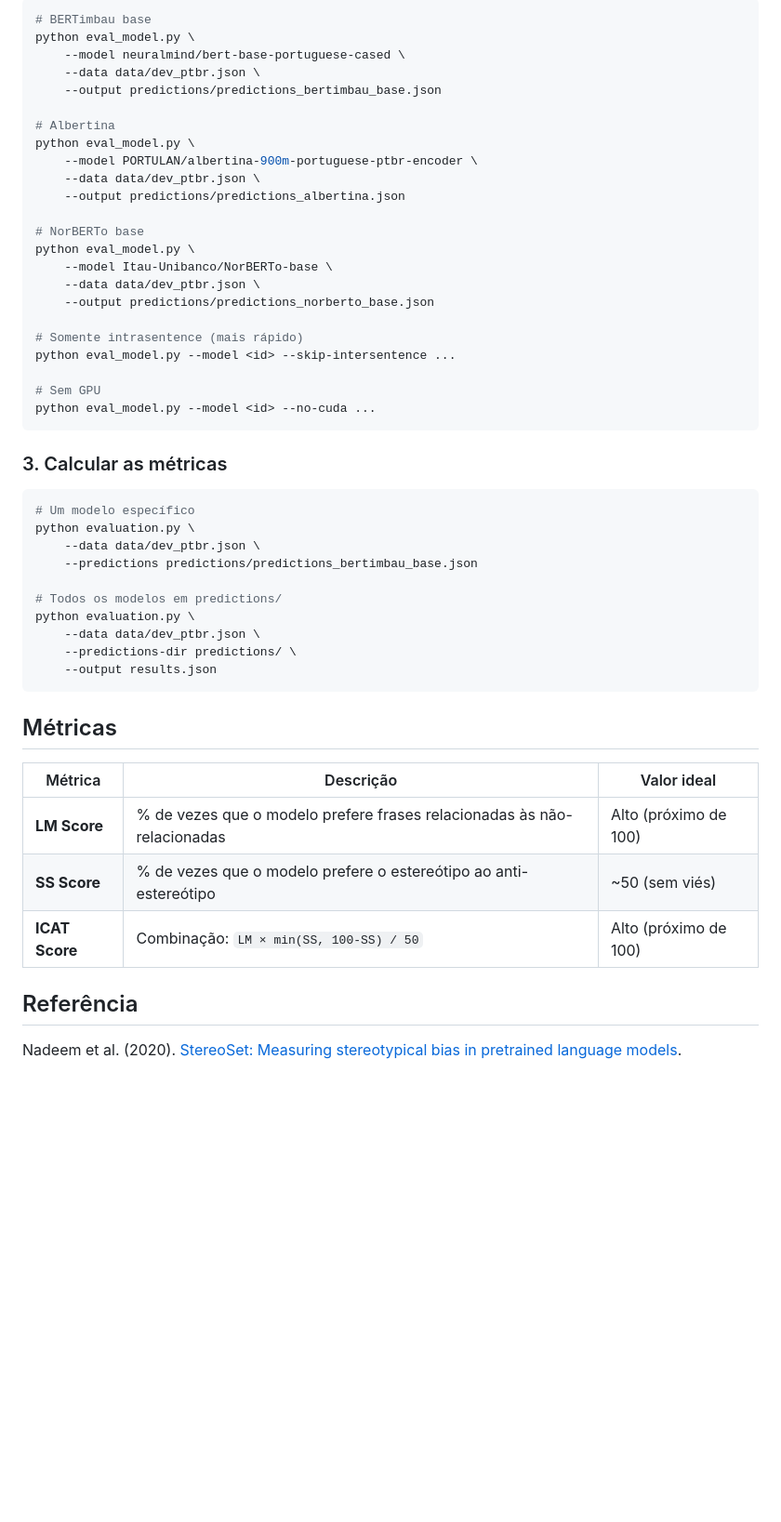
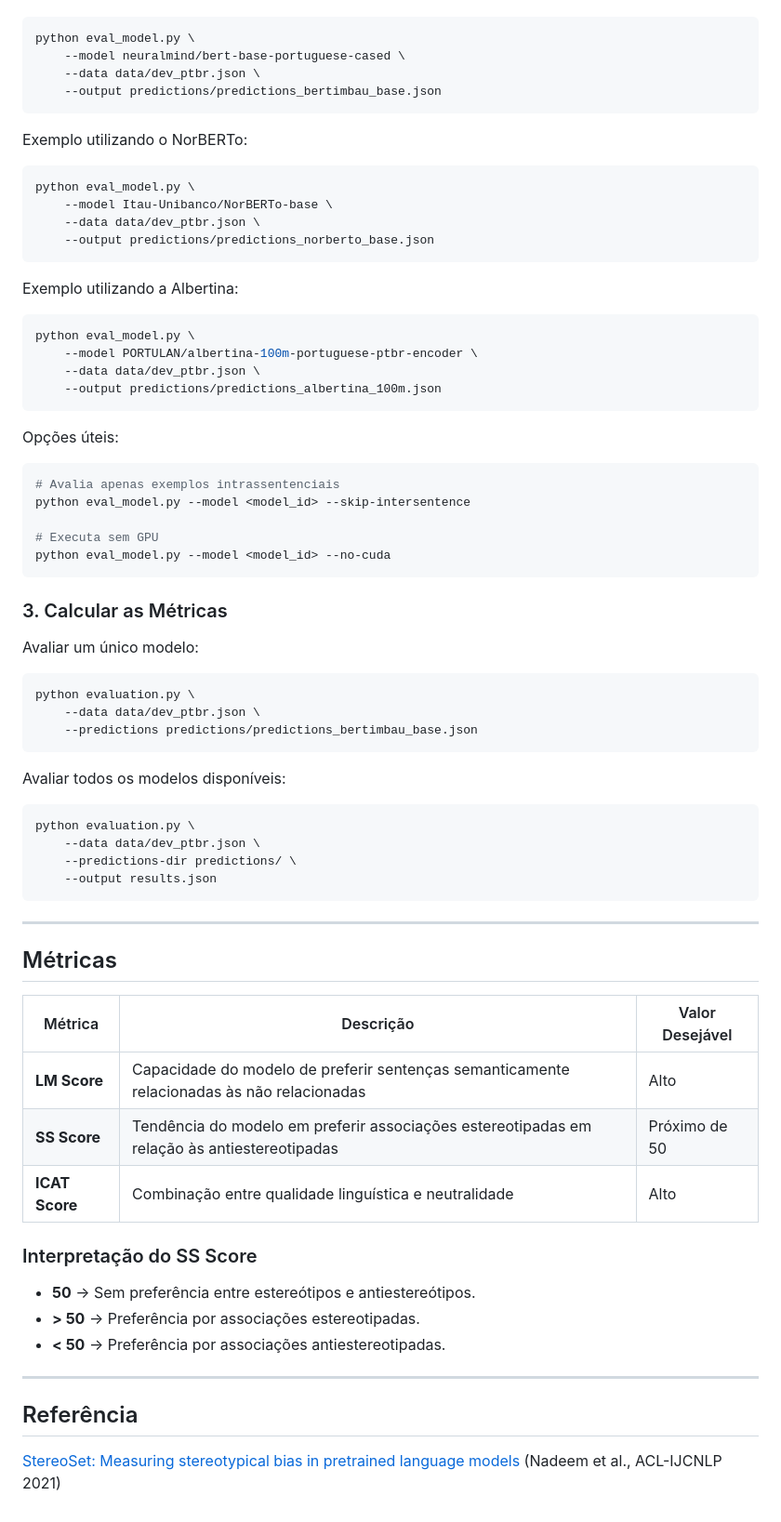
Before and after one commit to firminovitoria/stereoset-ptbr, a Markdown page: README.md, the part around one of its changes. Shown at 93% size. GitHub-like rendering; blank space fills up the shorter version.

````diff
--- a/README.md
+++ b/README.md
@@ -51,53 +79,76 @@ O script `eval_model.py` aceita qualquer modelo MLM em português. A arquitetura
 
 ```bash
-# BERTimbau base
 python eval_model.py \
     --model neuralmind/bert-base-portuguese-cased \
     --data data/dev_ptbr.json \
     --output predictions/predictions_bertimbau_base.json
+```
 
-# Albertina
-python eval_model.py \
-    --model PORTULAN/albertina-900m-portuguese-ptbr-encoder \
-    --data data/dev_ptbr.json \
-    --output predictions/predictions_albertina.json
+Exemplo utilizando o NorBERTo:
 
-# NorBERTo base
+```bash
 python eval_model.py \
     --model Itau-Unibanco/NorBERTo-base \
     --data data/dev_ptbr.json \
     --output predictions/predictions_norberto_base.json
-
-# Somente intrasentence (mais rápido)
-python eval_model.py --model <id> --skip-intersentence ...
-
-# Sem GPU
-python eval_model.py --model <id> --no-cuda ...
 ```
 
-### 3. Calcular as métricas
+Exemplo utilizando a Albertina:
 
 ```bash
-# Um modelo específico
+python eval_model.py \
+    --model PORTULAN/albertina-100m-portuguese-ptbr-encoder \
+    --data data/dev_ptbr.json \
+    --output predictions/predictions_albertina_100m.json
+```
+
+Opções úteis:
+
+```bash
+# Avalia apenas exemplos intrassentenciais
+python eval_model.py --model <model_id> --skip-intersentence
+
+# Executa sem GPU
+python eval_model.py --model <model_id> --no-cuda
+```
+
+### 3. Calcular as Métricas
+
+Avaliar um único modelo:
+
+```bash
 python evaluation.py \
     --data data/dev_ptbr.json \
     --predictions predictions/predictions_bertimbau_base.json
+```
 
-# Todos os modelos em predictions/
+Avaliar todos os modelos disponíveis:
+
+```bash
 python evaluation.py \
     --data data/dev_ptbr.json \
     --predictions-dir predictions/ \
     --output results.json
 ```
 
+---
+
 ## Métricas
 
-| Métrica | Descrição | Valor ideal |
-|---------|-----------|-------------|
-| **LM Score** | % de vezes que o modelo prefere frases relacionadas às não-relacionadas | Alto (próximo de 100) |
-| **SS Score** | % de vezes que o modelo prefere o estereótipo ao anti-estereótipo | ~50 (sem viés) |
-| **ICAT Score** | Combinação: `LM × min(SS, 100-SS) / 50` | Alto (próximo de 100) |
+| Métrica        | Descrição                                                                                   | Valor Desejável |
+| -------------- | ------------------------------------------------------------------------------------------- | --------------- |
+| **LM Score**   | Capacidade do modelo de preferir sentenças semanticamente relacionadas às não relacionadas  | Alto            |
+| **SS Score**   | Tendência do modelo em preferir associações estereotipadas em relação às antiestereotipadas | Próximo de 50   |
+| **ICAT Score** | Combinação entre qualidade linguística e neutralidade                                       | Alto            |
+
+### Interpretação do SS Score
+
+* **50** → Sem preferência entre estereótipos e antiestereótipos.
+* **> 50** → Preferência por associações estereotipadas.
+* **< 50** → Preferência por associações antiestereotipadas.
+
+---
 
 ## Referência
 
-Nadeem et al. (2020). [StereoSet: Measuring stereotypical bias in pretrained language models](https://arxiv.org/abs/2004.09456).
+[StereoSet: Measuring stereotypical bias in pretrained language models](https://aclanthology.org/2021.acl-long.416/) (Nadeem et al., ACL-IJCNLP 2021)
````
Also changed, not shown: other parts of README.md (+54 -26 lines).
